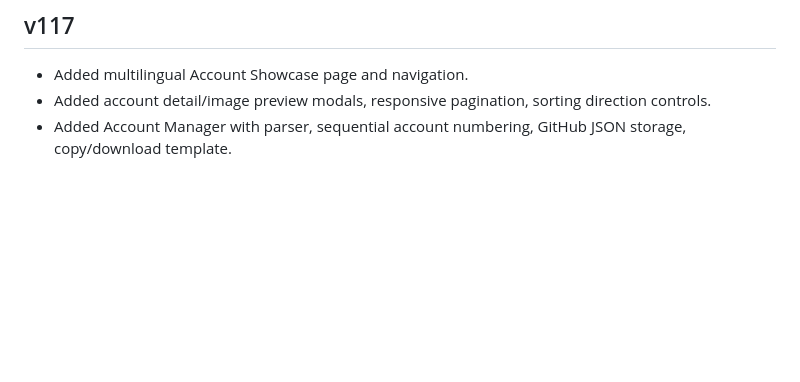
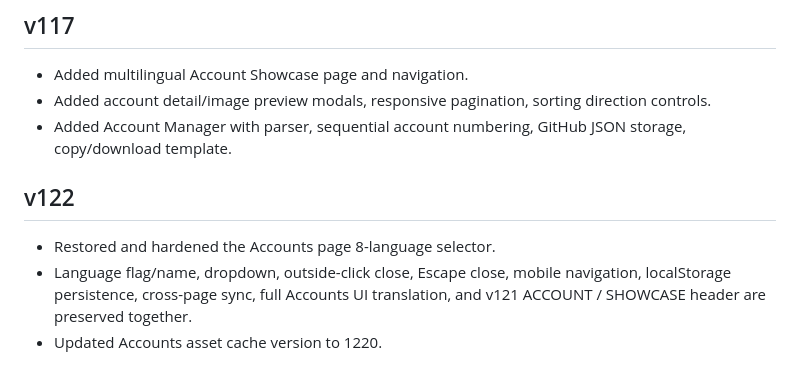
Before and after one commit to 322-ZziZzi/ezpk, a Markdown page: README.md, the part around the change. Drawn GitHub-style; blank space fills up the shorter version.

```diff
--- a/README.md
+++ b/README.md
@@ -84,3 +84,9 @@ Current Version: v93
 - Added multilingual Account Showcase page and navigation.
 - Added account detail/image preview modals, responsive pagination, sorting direction controls.
 - Added Account Manager with parser, sequential account numbering, GitHub JSON storage, copy/download template.
+
+
+## v122
+- Restored and hardened the Accounts page 8-language selector.
+- Language flag/name, dropdown, outside-click close, Escape close, mobile navigation, localStorage persistence, cross-page sync, full Accounts UI translation, and v121 ACCOUNT / SHOWCASE header are preserved together.
+- Updated Accounts asset cache version to 1220.
```
